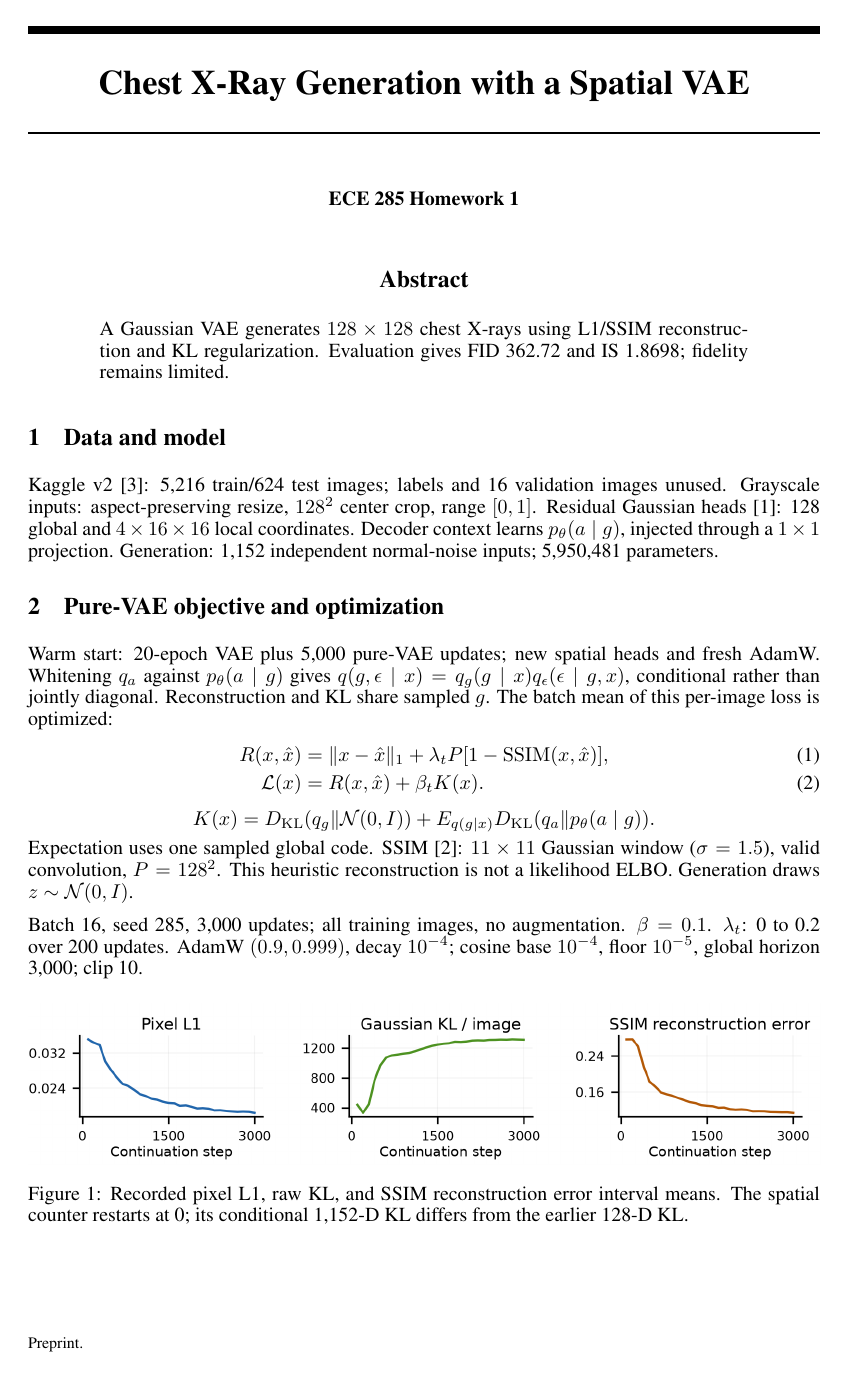
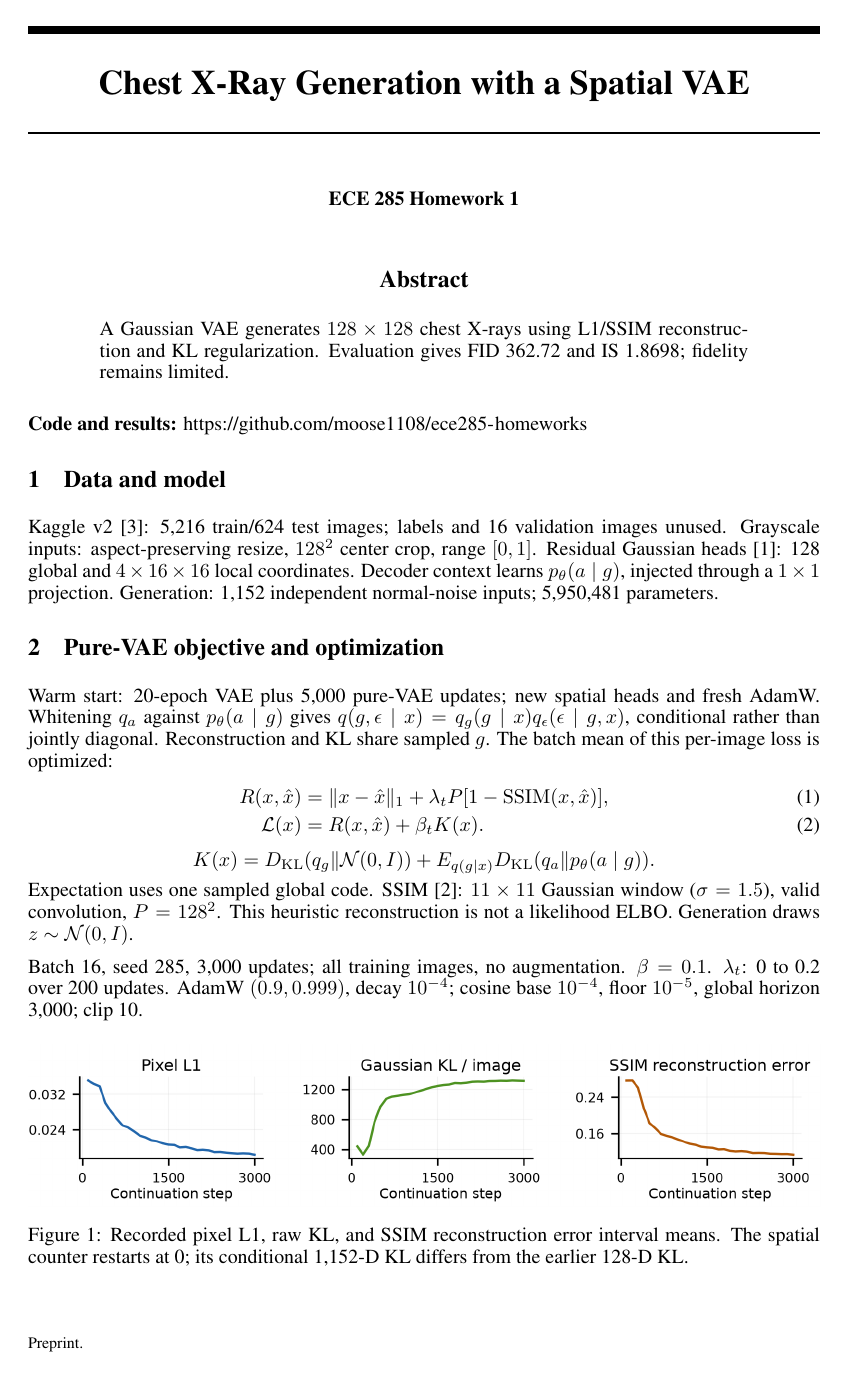
Before and after one commit to moose1108/ece285-homeworks, a LaTeX problem sheet (HW1/main.tex): page 1 of 2. Compiled offline with pdfLaTeX.

Commit message:
Add clickable repository link to HW1 report

```diff
--- a/HW1/main.tex
+++ b/HW1/main.tex
@@ -455,6 +455,7 @@
 \usepackage{amsmath,amssymb}
 \usepackage{booktabs}
 \usepackage{url}
+\usepackage[hidelinks]{hyperref}
 \urlstyle{same}
 \graphicspath{{overleaf_assets/}{report/figures/}{figures/}}
 % PURE_CONTINUATION_REPORT
@@ -498,6 +499,8 @@ A Gaussian VAE generates $128\times128$ chest X-rays using
 \PureReconstructionName{} reconstruction and KL regularization.
 Evaluation gives FID \PureFID{} and IS \PureIS{}; fidelity remains limited.
 \end{abstract}
+
+\noindent\textbf{Code and results:} \url{https://github.com/moose1108/ece285-homeworks}
 
 \section{Data and model}
 Kaggle v2~\cite{data}: 5,216 train/624 test images; labels and 16 validation
```
Also changed, not shown: HW1/report/Homework_1_PureVAE.pdf, 1 other file.
